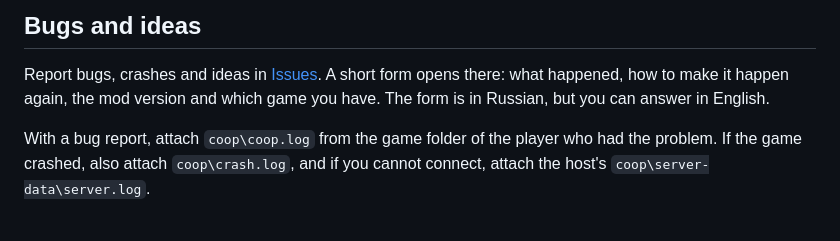
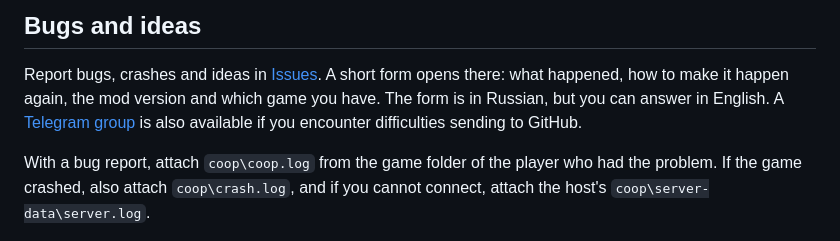
Before and after one commit to AlexanderLukash/sa-coop, a Markdown page: README.en.md, the part around the change. Drawn GitHub-style.

Commit message:
Update README to include Telegram group link
Added information about a Telegram group for support.

```diff
--- a/README.en.md
+++ b/README.en.md
@@ -174,7 +174,7 @@ The chat supports the `/help`, `/players` and `/tp` (go to your partner) command
 
 Report bugs, crashes and ideas in [Issues](../../issues/new/choose). A short form opens there: what happened, how
 to make it happen again, the mod version and which game you have. The form is in Russian, but you can answer in
-English.
+English. A [Telegram group](https://t.me/+GNKZb83LqBQyMGEy) is also available if you encounter difficulties sending to GitHub.
 
 With a bug report, attach `coop\coop.log` from the game folder of the player who had the problem. If the game
 crashed, also attach `coop\crash.log`, and if you cannot connect, attach the host's `coop\server-data\server.log`.
```
